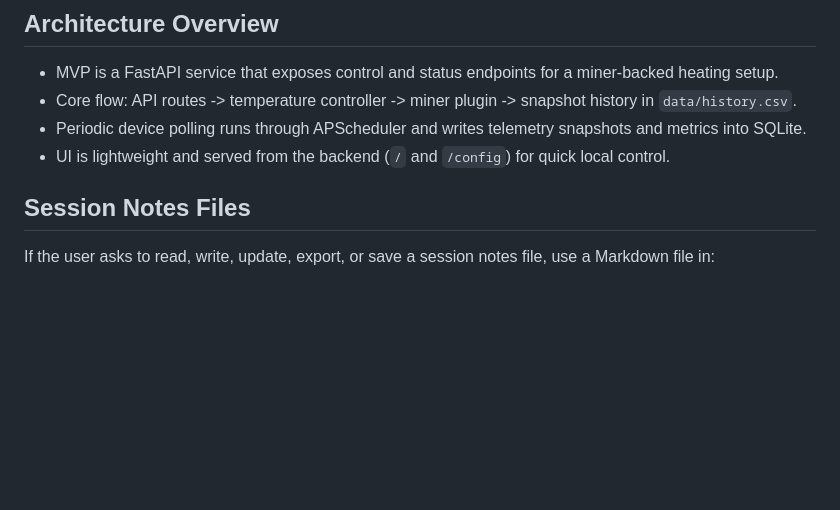
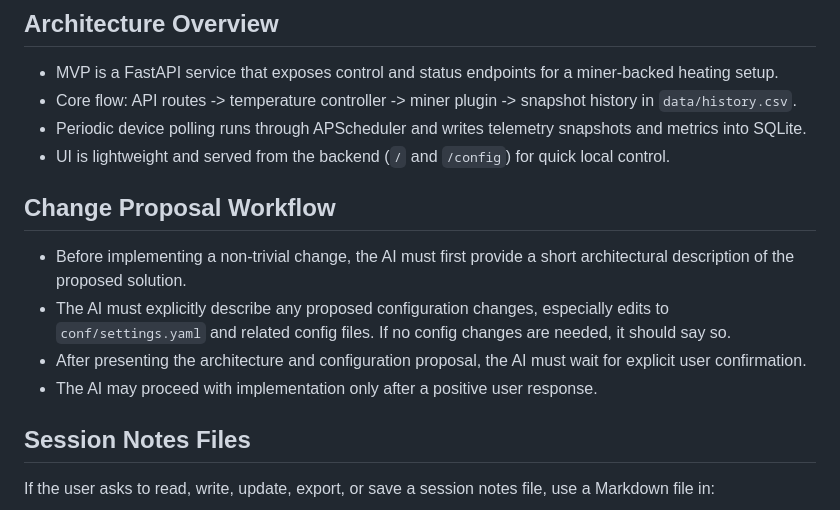
Before and after one commit to iaon/proof-of-heat, a Markdown page: AGENTS.md, the part around the change. Drawn GitHub-style; blank space fills up the shorter version.

```diff
--- a/AGENTS.md
+++ b/AGENTS.md
@@ -54,6 +54,12 @@
 - Core flow: API routes -> temperature controller -> miner plugin -> snapshot history in `data/history.csv`.
 - Periodic device polling runs through APScheduler and writes telemetry snapshots and metrics into SQLite.
 - UI is lightweight and served from the backend (`/` and `/config`) for quick local control.
+
+## Change Proposal Workflow
+- Before implementing a non-trivial change, the AI must first provide a short architectural description of the proposed solution.
+- The AI must explicitly describe any proposed configuration changes, especially edits to `conf/settings.yaml` and related config files. If no config changes are needed, it should say so.
+- After presenting the architecture and configuration proposal, the AI must wait for explicit user confirmation.
+- The AI may proceed with implementation only after a positive user response.
 
 ## Session Notes Files
 
```
